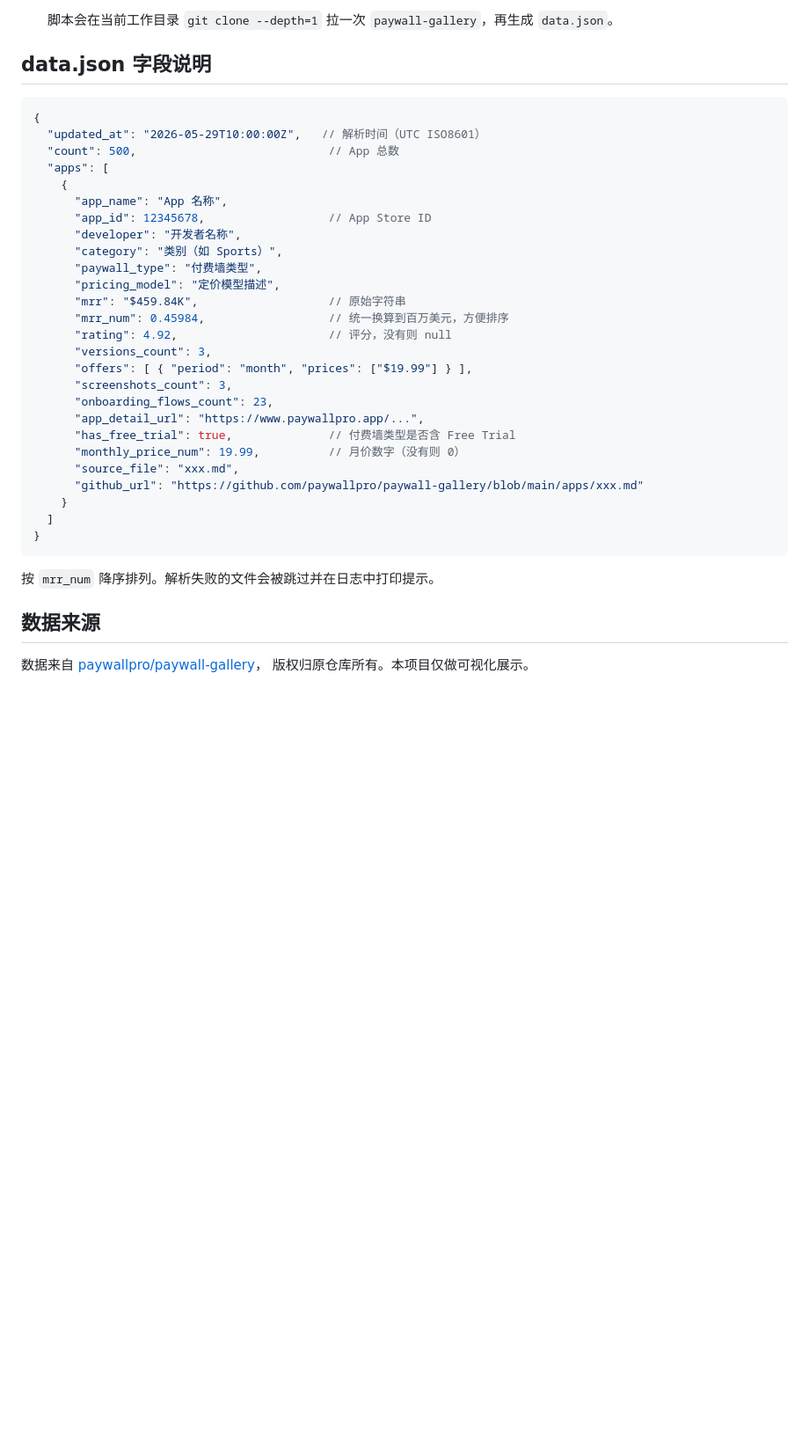
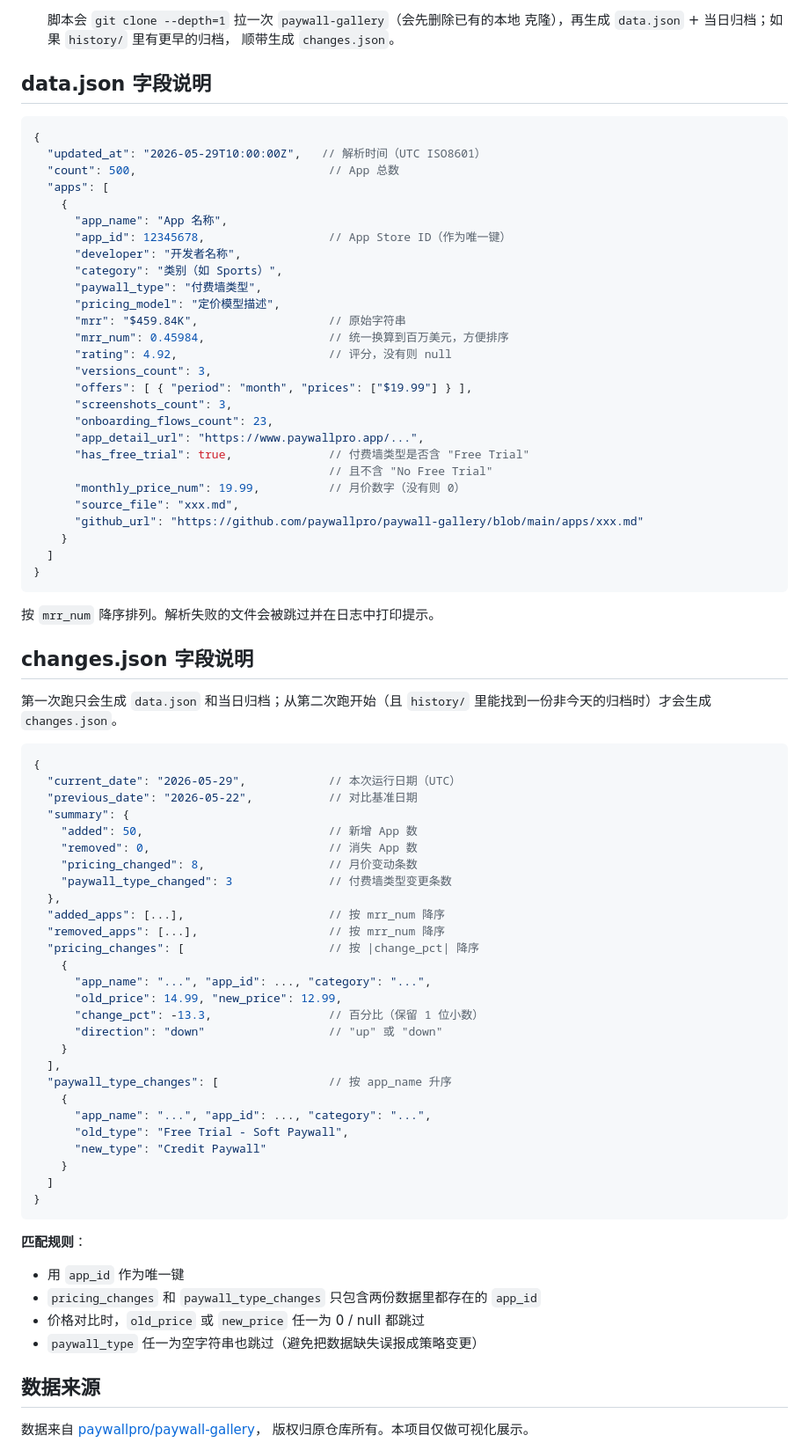
Before and after one commit to RanR0909/my-paywall-dashboard, a Markdown page: README.md, the part around one of its changes. Shown at 88% size. Drawn GitHub-style; blank space fills up the shorter version.

````diff
--- a/README.md
+++ b/README.md
@@ -59,6 +93,7 @@ my-paywall-dashboard/
   ```
-  脚本会在当前工作目录 `git clone --depth=1` 拉一次 `paywall-gallery`，再生成
-  `data.json`。
+  脚本会 `git clone --depth=1` 拉一次 `paywall-gallery`（会先删除已有的本地
+  克隆），再生成 `data.json` + 当日归档；如果 `history/` 里有更早的归档，
+  顺带生成 `changes.json`。
 
 ## data.json 字段说明
 
@@ -69,7 +104,7 @@ my-paywall-dashboard/
   "apps": [
     {
       "app_name": "App 名称",
-      "app_id": 12345678,                  // App Store ID
+      "app_id": 12345678,                  // App Store ID（作为唯一键）
       "developer": "开发者名称",
       "category": "类别（如 Sports）",
       "paywall_type": "付费墙类型",
@@ -82,7 +117,8 @@ my-paywall-dashboard/
       "screenshots_count": 3,
       "onboarding_flows_count": 23,
       "app_detail_url": "https://www.paywallpro.app/...",
-      "has_free_trial": true,              // 付费墙类型是否含 Free Trial
+      "has_free_trial": true,              // 付费墙类型是否含 "Free Trial"
+                                           // 且不含 "No Free Trial"
       "monthly_price_num": 19.99,          // 月价数字（没有则 0）
       "source_file": "xxx.md",
       "github_url": "https://github.com/paywallpro/paywall-gallery/blob/main/apps/xxx.md"
@@ -93,6 +129,48 @@ my-paywall-dashboard/
 
 按 `mrr_num` 降序排列。解析失败的文件会被跳过并在日志中打印提示。
 
+## changes.json 字段说明
+
+第一次跑只会生成 `data.json` 和当日归档；从第二次跑开始（且 `history/`
+里能找到一份非今天的归档时）才会生成 `changes.json`。
+
+```jsonc
+{
+  "current_date": "2026-05-29",            // 本次运行日期（UTC）
+  "previous_date": "2026-05-22",           // 对比基准日期
+  "summary": {
+    "added": 50,                           // 新增 App 数
+    "removed": 0,                          // 消失 App 数
+    "pricing_changed": 8,                  // 月价变动条数
+    "paywall_type_changed": 3              // 付费墙类型变更条数
+  },
+  "added_apps": [...],                     // 按 mrr_num 降序
+  "removed_apps": [...],                   // 按 mrr_num 降序
+  "pricing_changes": [                     // 按 |change_pct| 降序
+    {
+      "app_name": "...", "app_id": ..., "category": "...",
+      "old_price": 14.99, "new_price": 12.99,
+      "change_pct": -13.3,                 // 百分比（保留 1 位小数）
+      "direction": "down"                  // "up" 或 "down"
+    }
+  ],
+  "paywall_type_changes": [                // 按 app_name 升序
+    {
+      "app_name": "...", "app_id": ..., "category": "...",
+      "old_type": "Free Trial - Soft Paywall",
+      "new_type": "Credit Paywall"
+    }
+  ]
+}
+```
+
+**匹配规则**：
+
+- 用 `app_id` 作为唯一键
+- `pricing_changes` 和 `paywall_type_changes` 只包含两份数据里都存在的 `app_id`
+- 价格对比时，`old_price` 或 `new_price` 任一为 0 / null 都跳过
+- `paywall_type` 任一为空字符串也跳过（避免把数据缺失误报成策略变更）
+
 ## 数据来源
 
 数据来自 [paywallpro/paywall-gallery](https://github.com/paywallpro/paywall-gallery)，
````
Also changed, not shown: other parts of README.md (+64 -30 lines).
